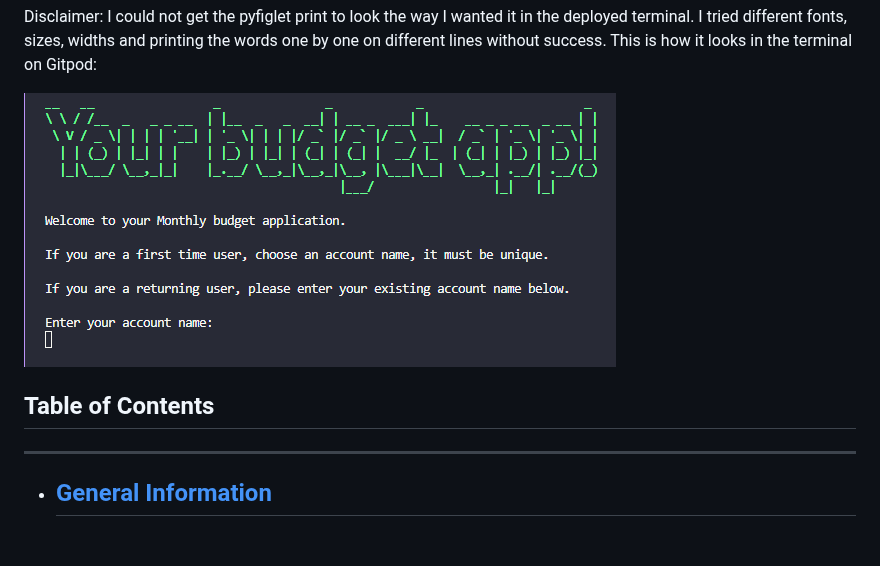
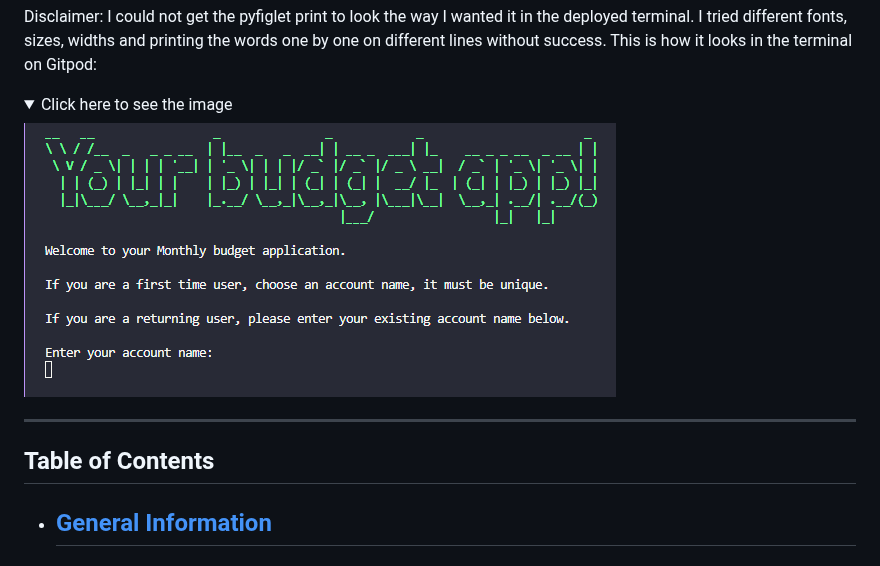
Before and after one commit to gStarhigh/pro3, a Markdown page: README.md, the part around the change. GitHub-like rendering; folded sections open.

Commit message:
adjusted the vscode image to be a dropdown image

```diff
--- a/README.md
+++ b/README.md
@@ -17,11 +17,14 @@ Image of the application: ![Welcome Message](/documentation/testing/welcome-mess
 
 Disclaimer: I could not get the pyfiglet print to look the way I wanted it in the deployed terminal. I tried different fonts, sizes, widths and printing the words one by one on different lines without success. This is how it looks in the terminal on Gitpod:
 
-![Budget app in Gitpod](/documentation/testing/welcome-vscode.png)
+<details>
+<summary>Click here to see the image</summary>
+<img src="documentation/testing/welcome-vscode.png">
+</details>
 
+---
+## Table of Contents
 
-## Table of Contents
----
  - ## [General Information](#general-information)
 
  - ## [Table of Contents](#table-of-contents-1)
```
